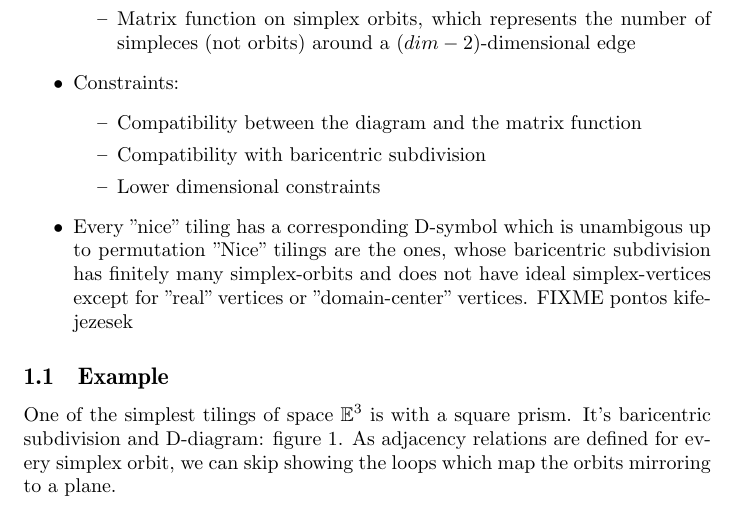
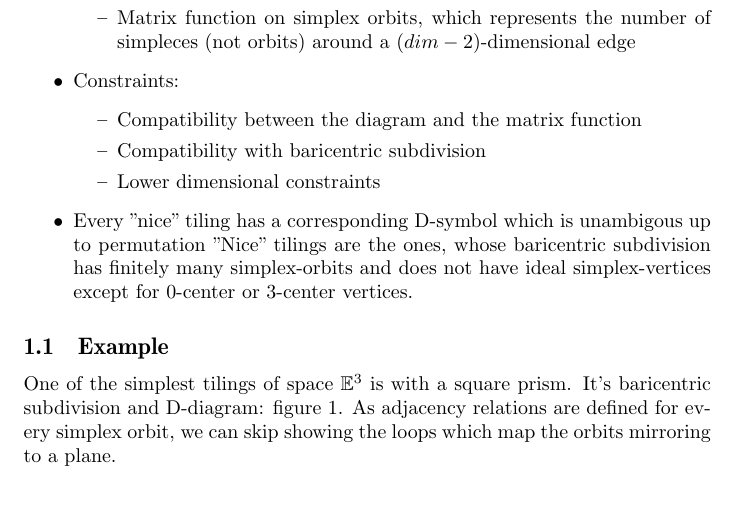
Before and after one commit to blajos/D-symbols, a LaTeX document (eloadas_20111025/main.article.tex, which reads eloadas_20111025/main.tex): part of page 2 of 9, cut so that both start at the same text. Compiled offline with pdfLaTeX.

Commit message:
Final version

```diff
--- a/eloadas_20111025/main.tex
+++ b/eloadas_20111025/main.tex
@@ -49,8 +49,7 @@
     \item Every "nice" tiling has a corresponding D-symbol which is unambigous
       up to permutation \mode<article>{"Nice" tilings are the ones, whose
       baricentric subdivision has finitely many simplex-orbits and does not have
-      ideal simplex-vertices except for "real" vertices or "domain-center"
-      vertices.  FIXME pontos kifejezesek}
+      ideal simplex-vertices except for 0-center or 3-center vertices.}
   \end{itemize}
 \end{frame}
 
```
